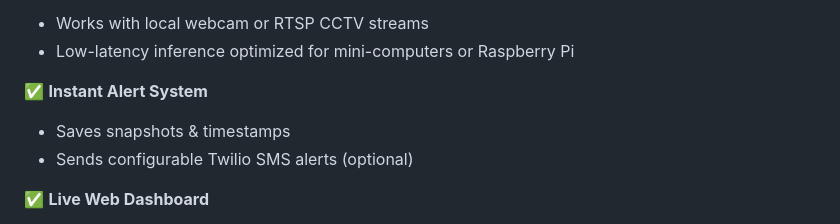
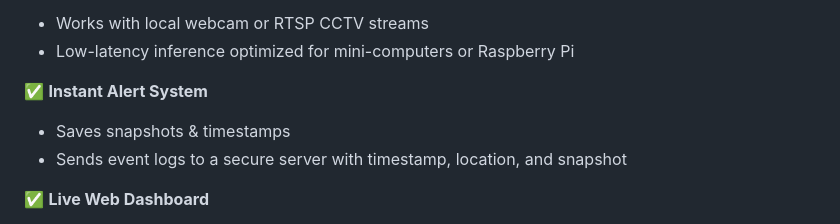
Before and after one commit to Moeen-19/AcciVision-AI, a Markdown page: Readme.md, the part around the change. GitHub-like rendering.

```diff
--- a/Readme.md
+++ b/Readme.md
@@ -21,7 +21,7 @@ When an accident is detected, the system:
 
 ✅ **Instant Alert System**
 - Saves snapshots & timestamps
-- Sends configurable Twilio SMS alerts (optional)
+- Sends event logs to a secure server with timestamp, location, and snapshot
 
 ✅ **Live Web Dashboard**
 - Flask-powered dashboard showing latest detected accidents
```
